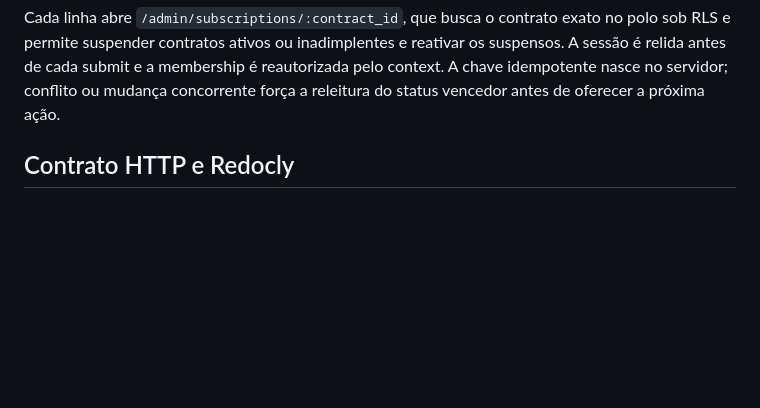
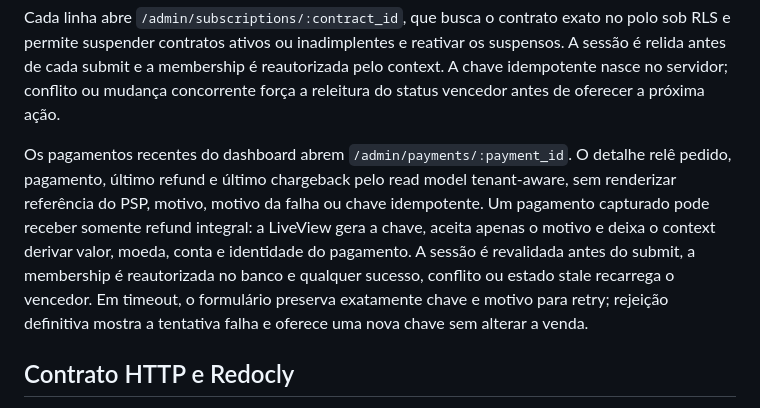
Before and after one commit to gabrielmaialva33/clubeira, a Markdown page: docs/development.md, the part around the change. Rendered like a GitHub page; blank space fills up the shorter version.

```diff
--- a/docs/development.md
+++ b/docs/development.md
@@ -122,6 +122,17 @@ os suspensos. A sessão é relida antes de cada submit e a membership é
 reautorizada pelo context. A chave idempotente nasce no servidor; conflito ou
 mudança concorrente força a releitura do status vencedor antes de oferecer a
 próxima ação.
+
+Os pagamentos recentes do dashboard abrem `/admin/payments/:payment_id`. O
+detalhe relê pedido, pagamento, último refund e último chargeback pelo read
+model tenant-aware, sem renderizar referência do PSP, motivo, motivo da falha ou
+chave idempotente. Um pagamento capturado pode receber somente refund integral: a
+LiveView gera a chave, aceita apenas o motivo e deixa o context derivar valor,
+moeda, conta e identidade do pagamento. A sessão é revalidada antes do submit,
+a membership é reautorizada no banco e qualquer sucesso, conflito ou estado
+stale recarrega o vencedor. Em timeout, o formulário preserva exatamente chave
+e motivo para retry; rejeição definitiva mostra a tentativa falha e oferece
+uma nova chave sem alterar a venda.
 
 ## Contrato HTTP e Redocly
 
```
Also changed, not shown: README.md (+5 -2 lines), docs/architecture.md (+12 -0 lines).
